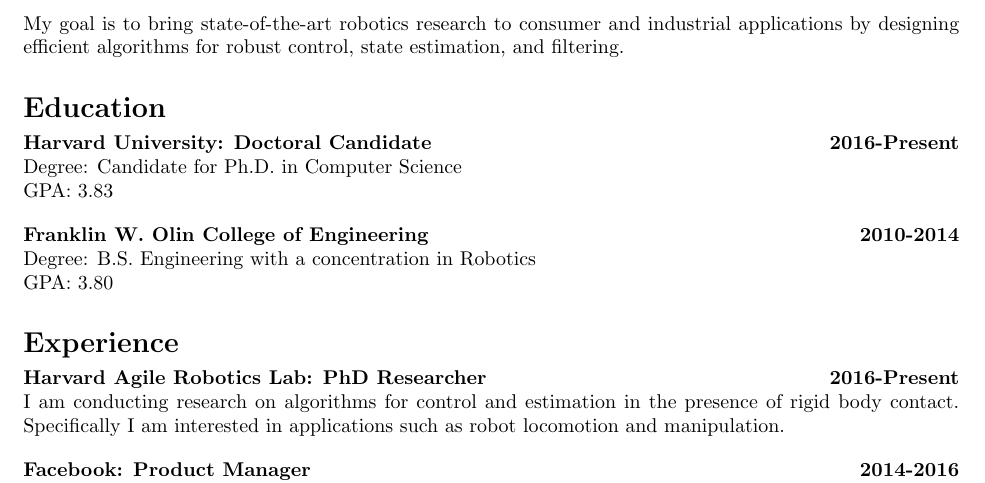
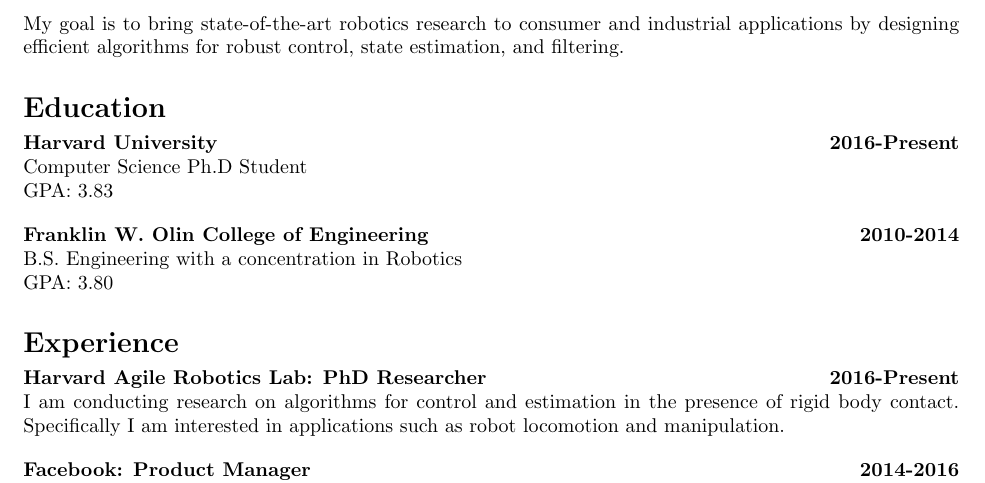
Before and after one commit to pvarin/resume, a LaTeX document (main.tex): part of page 1 of 2, cut so that both start at the same text. Compiled offline with pdfLaTeX.

Commit message:
changing PhD candidate to PhD student until I pass my quals

```diff
--- a/main.tex
+++ b/main.tex
@@ -40,13 +40,13 @@
 \noindent My goal is to bring state-of-the-art robotics research to consumer and industrial applications by designing efficient algorithms for robust control, state estimation, and filtering.
 
 \section*{Education}
-\newitem{Harvard University: Doctoral Candidate}{2016-Present}
-Degree: Candidate for Ph.D. in Computer Science\\
+\newitem{Harvard University}{2016-Present}
+Computer Science Ph.D Student\\
 GPA: 3.83
 \gimmespace
 
 \newitem{Franklin W. Olin College of Engineering}{2010-2014}
-Degree: B.S. Engineering with a concentration in Robotics\\
+B.S. Engineering with a concentration in Robotics\\
 GPA: 3.80
 
 \section*{Experience}
```
